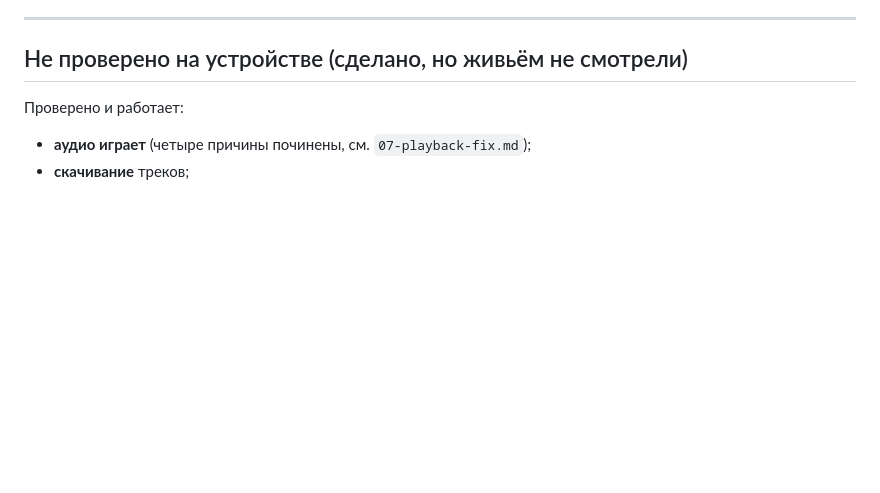
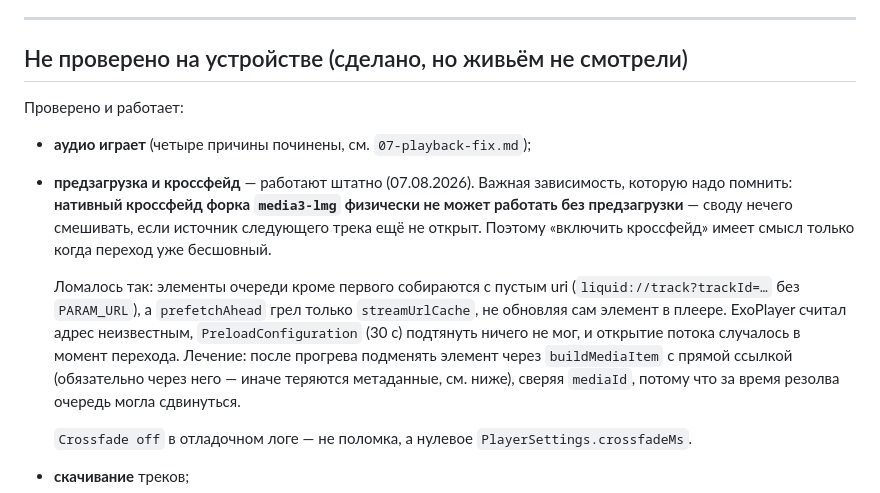
Before and after one commit to lkolholk-ctrl/LMG-VK, a Markdown page: docs/PLAN.md, the part around the change. GitHub-like rendering; blank space fills up the shorter version.

Commit message:
План: зафиксировать, что предзагрузка и кроссфейд работают
Проверено пользователем на устройстве. Записана зависимость, которую он
сам и определил: нативный кроссфейд форка media3-lmg физически не может
работать без предзагрузки — своду нечего смешивать, если источник
следующего трека не открыт. Поэтому включать кроссфейд осмысленно только
после того, как переход стал бесшовным.

Co-Authored-By: Claude Opus 5 <noreply@anthropic.com>

```diff
--- a/docs/PLAN.md
+++ b/docs/PLAN.md
@@ -54,6 +54,23 @@
 
 Проверено и работает:
 - **аудио играет** (четыре причины починены, см. `07-playback-fix.md`);
+- **предзагрузка и кроссфейд** — работают штатно (07.08.2026). Важная
+  зависимость, которую надо помнить: **нативный кроссфейд форка `media3-lmg`
+  физически не может работать без предзагрузки** — своду нечего смешивать, если
+  источник следующего трека ещё не открыт. Поэтому «включить кроссфейд» имеет
+  смысл только когда переход уже бесшовный.
+
+  Ломалось так: элементы очереди кроме первого собираются с пустым uri
+  (`liquid://track?trackId=…` без `PARAM_URL`), а `prefetchAhead` грел только
+  `streamUrlCache`, не обновляя сам элемент в плеере. ExoPlayer считал адрес
+  неизвестным, `PreloadConfiguration` (30 с) подтянуть ничего не мог, и открытие
+  потока случалось в момент перехода. Лечение: после прогрева подменять элемент
+  через `buildMediaItem` с прямой ссылкой (обязательно через него — иначе
+  теряются метаданные, см. ниже), сверяя `mediaId`, потому что за время резолва
+  очередь могла сдвинуться.
+
+  `Crossfade off` в отладочном логе — не поломка, а нулевое
+  `PlayerSettings.crossfadeMs`.
 - **скачивание** треков;
 - **метаданные в уведомлении и на экране блокировки** — название, исполнитель,
   обложка отображаются верно на всех треках. Закрыто полностью 07.08.2026, к
```
